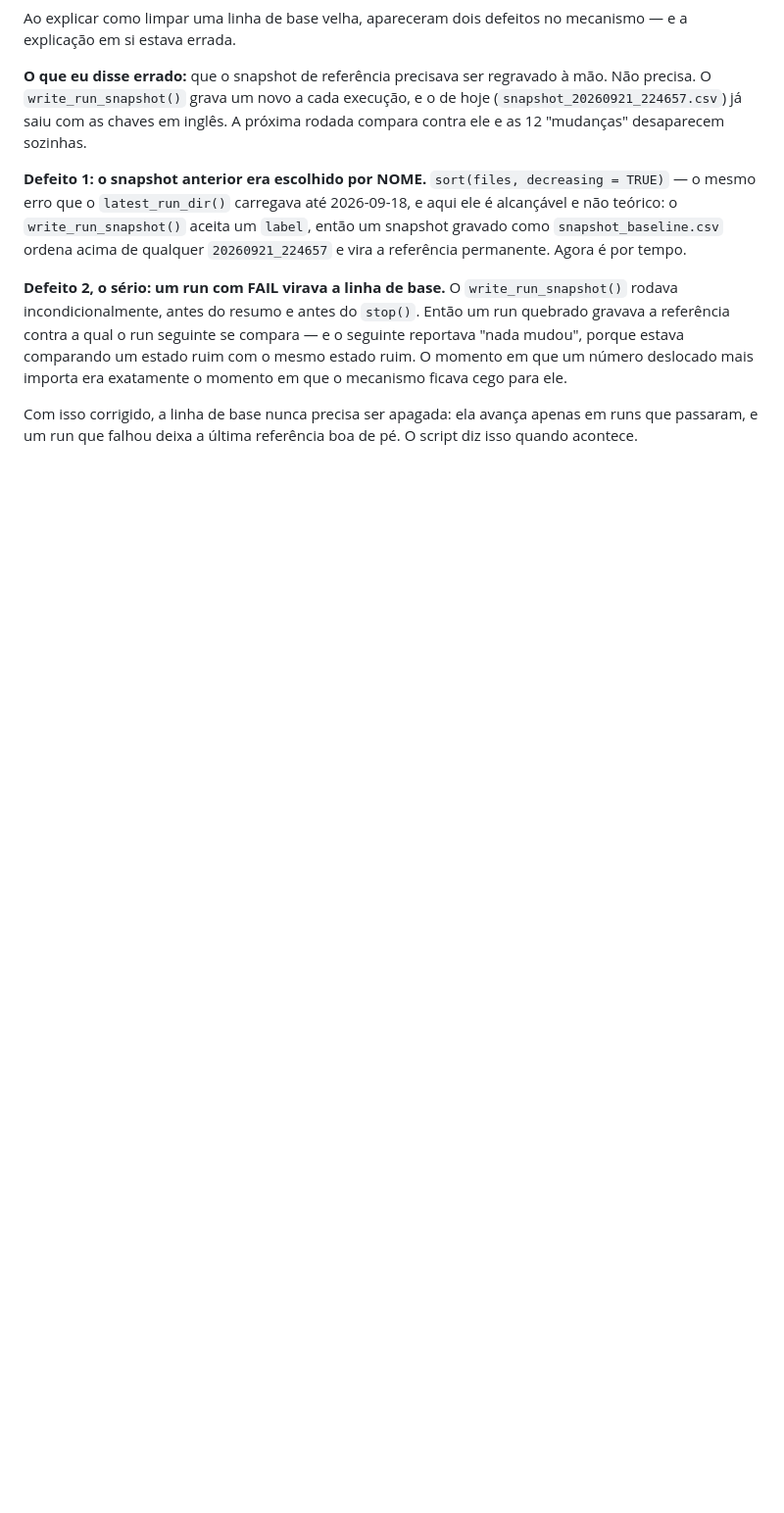
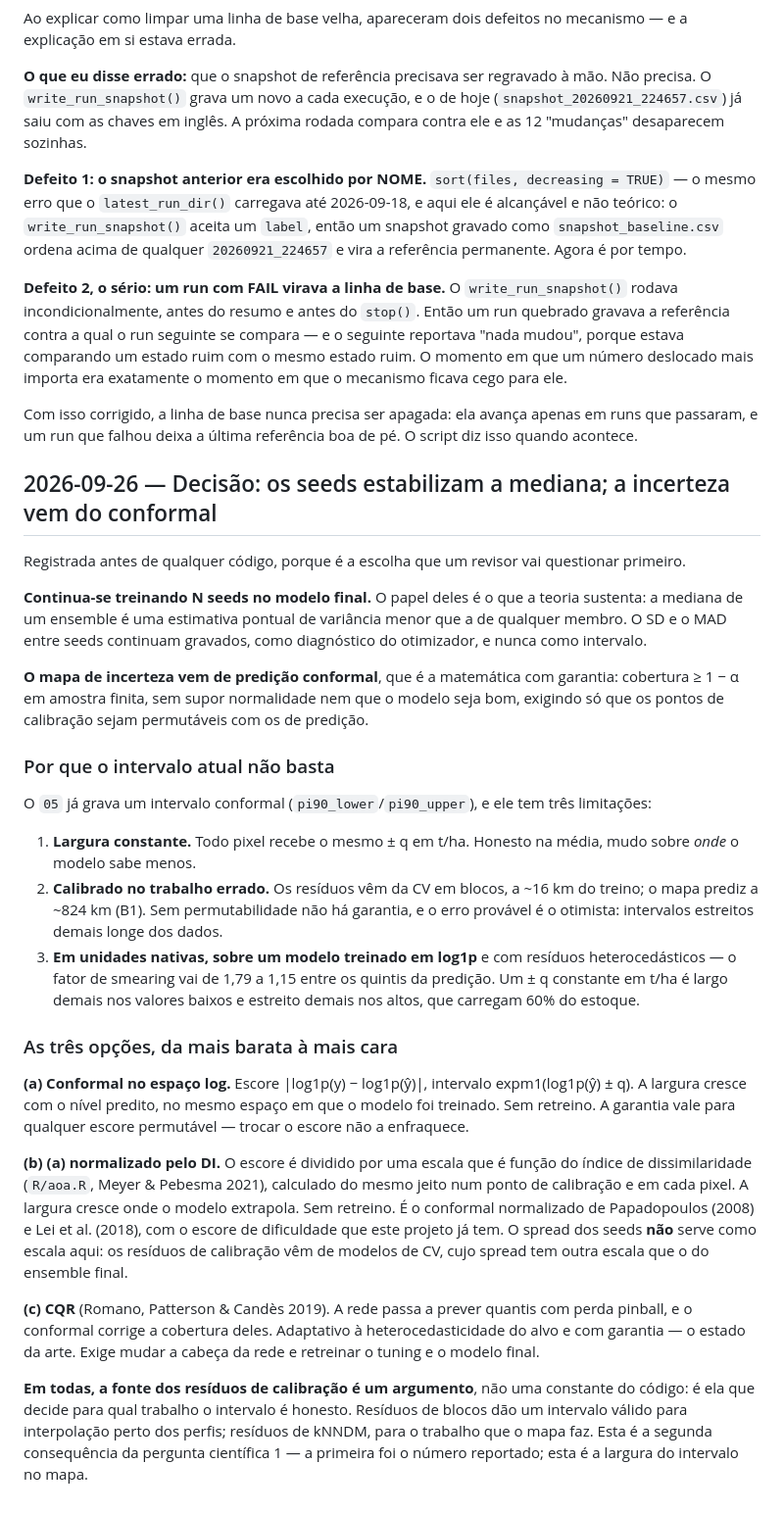
Before and after one commit to moquedace/soilcnn, a Markdown page: docs/project_log.md, the part around the change. Shown at 98% size. GitHub-like rendering; blank space fills up the shorter version.

Commit message:
docs: decided -- seeds stabilise the median, the map's uncertainty comes from conformal
Recorded before any code. The interval stage 05 writes today is constant-width,
in native units over a model trained on log1p with heteroscedastic residuals,
and calibrated on block-CV residuals (~16 km) for a map that predicts at
~824 km. Three upgrades are laid out cheapest first -- log-space conformal,
DI-normalised conformal, CQR -- with the calibration source as an argument in
all of them.

Also corrects a claim in the roadmap: the design decision changes the median
map's caption and not its pixels, but it does reach the interval bands,
whose width comes from the residuals they are calibrated on. And the roadmap
gains the table of package functions still missing between a raster folder
and a map.

```diff
--- a/docs/project_log.md
+++ b/docs/project_log.md
@@ -3418,3 +3418,61 @@ para ele.
 Com isso corrigido, a linha de base nunca precisa ser apagada: ela avança
 apenas em runs que passaram, e um run que falhou deixa a última referência boa
 de pé. O script diz isso quando acontece.
+
+## 2026-09-26 — Decisão: os seeds estabilizam a mediana; a incerteza vem do conformal
+
+Registrada antes de qualquer código, porque é a escolha que um revisor vai
+questionar primeiro.
+
+**Continua-se treinando N seeds no modelo final.** O papel deles é o que a
+teoria sustenta: a mediana de um ensemble é uma estimativa pontual de variância
+menor que a de qualquer membro. O SD e o MAD entre seeds continuam gravados,
+como diagnóstico do otimizador, e nunca como intervalo.
+
+**O mapa de incerteza vem de predição conformal**, que é a matemática com
+garantia: cobertura ≥ 1 − α em amostra finita, sem supor normalidade nem que o
+modelo seja bom, exigindo só que os pontos de calibração sejam permutáveis com
+os de predição.
+
+### Por que o intervalo atual não basta
+
+O `05` já grava um intervalo conformal (`pi90_lower`/`pi90_upper`), e ele tem
+três limitações:
+
+1. **Largura constante.** Todo pixel recebe o mesmo ± q em t/ha. Honesto na
+   média, mudo sobre *onde* o modelo sabe menos.
+2. **Calibrado no trabalho errado.** Os resíduos vêm da CV em blocos, a ~16 km
+   do treino; o mapa prediz a ~824 km (B1). Sem permutabilidade não há
+   garantia, e o erro provável é o otimista: intervalos estreitos demais longe
+   dos dados.
+3. **Em unidades nativas, sobre um modelo treinado em log1p** e com resíduos
+   heterocedásticos — o fator de smearing vai de 1,79 a 1,15 entre os quintis
+   da predição. Um ± q constante em t/ha é largo demais nos valores baixos e
+   estreito demais nos altos, que carregam 60% do estoque.
+
+### As três opções, da mais barata à mais cara
+
+**(a) Conformal no espaço log.** Escore |log1p(y) − log1p(ŷ)|, intervalo
+expm1(log1p(ŷ) ± q). A largura cresce com o nível predito, no mesmo espaço em
+que o modelo foi treinado. Sem retreino. A garantia vale para qualquer escore
+permutável — trocar o escore não a enfraquece.
+
+**(b) (a) normalizado pelo DI.** O escore é dividido por uma escala que é função
+do índice de dissimilaridade (`R/aoa.R`, Meyer & Pebesma 2021), calculado do
+mesmo jeito num ponto de calibração e em cada pixel. A largura cresce onde o
+modelo extrapola. Sem retreino. É o conformal normalizado de Papadopoulos
+(2008) e Lei et al. (2018), com o escore de dificuldade que este projeto já tem.
+O spread dos seeds **não** serve como escala aqui: os resíduos de calibração
+vêm de modelos de CV, cujo spread tem outra escala que o do ensemble final.
+
+**(c) CQR** (Romano, Patterson & Candès 2019). A rede passa a prever quantis
+com perda pinball, e o conformal corrige a cobertura deles. Adaptativo à
+heterocedasticidade do alvo e com garantia — o estado da arte. Exige mudar a
+cabeça da rede e retreinar o tuning e o modelo final.
+
+**Em todas, a fonte dos resíduos de calibração é um argumento**, não uma
+constante do código: é ela que decide para qual trabalho o intervalo é
+honesto. Resíduos de blocos dão um intervalo válido para interpolação perto
+dos perfis; resíduos de kNNDM, para o trabalho que o mapa faz. Esta é a
+segunda consequência da pergunta científica 1 — a primeira foi o número
+reportado; esta é a largura do intervalo no mapa.
```
Also changed, not shown: docs/status_and_roadmap.md (+30 -3 lines).
